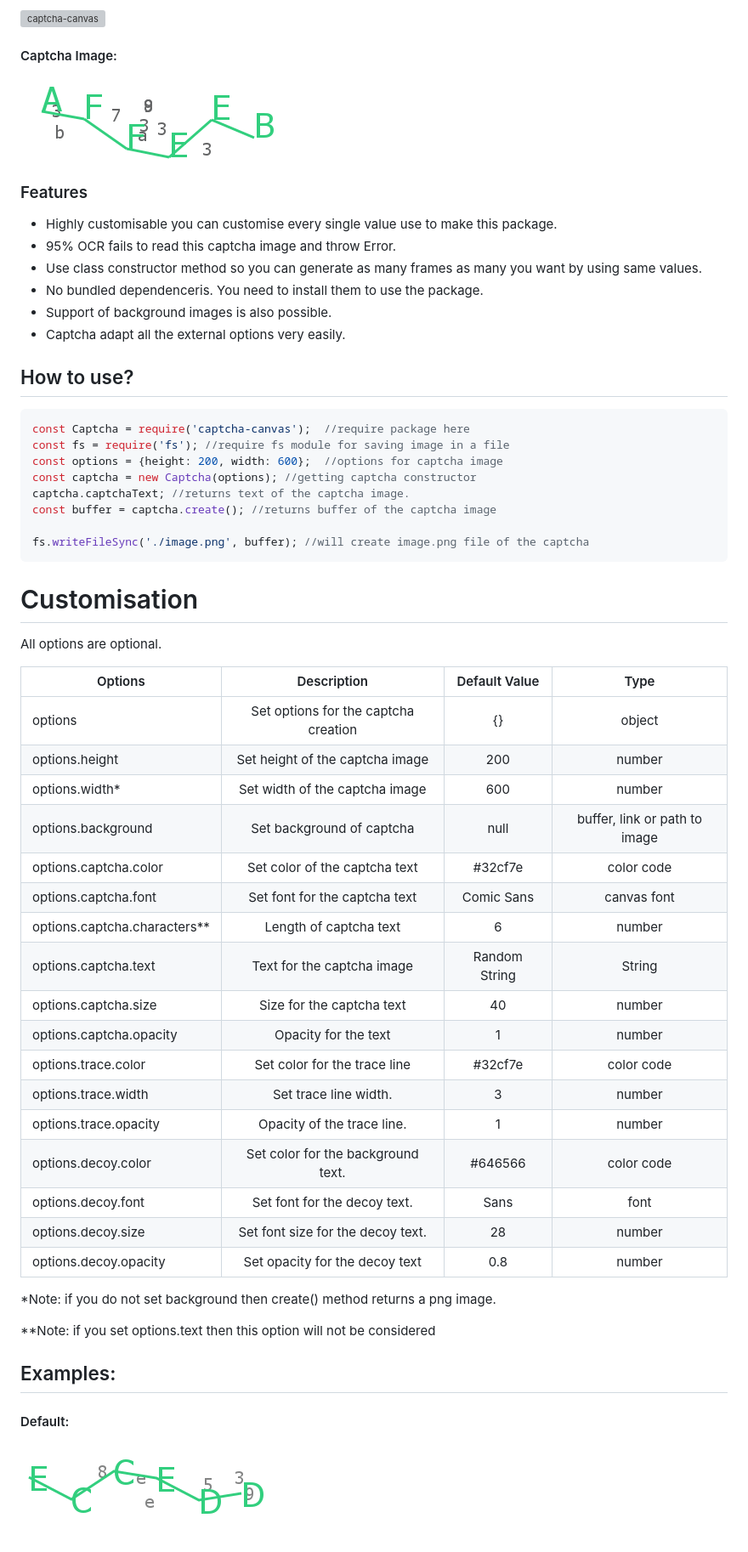
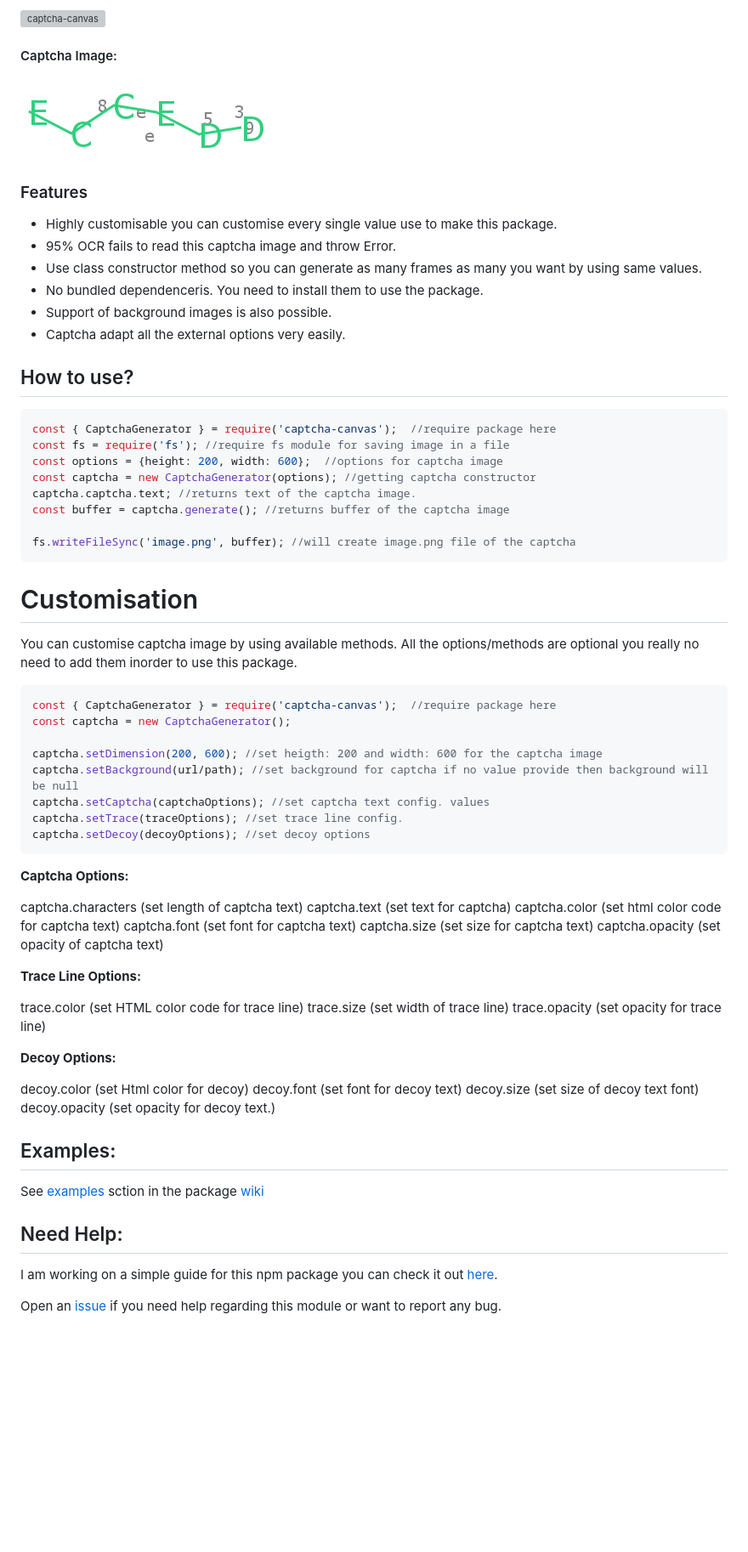
Before and after one commit to Shashank3736/captcha-canvas, a Markdown page: README.md, the part around the change. Shown at 85% size. Rendered like a GitHub page; blank space fills up the shorter version; grey boxes are pictures that could not be loaded.

Commit message:
Final submit for version 2

````diff
--- a/README.md
+++ b/README.md
@@ -5,7 +5,7 @@ This is an npm package [captcha-canvas](https://npmjs.com/package/captcha-canvas
 
 #### Captcha Image:
 
-![captcha](./assets/captcha/AFFEEB.png)
+![captcha](./assets/captcha/default.png)
 
 ### Features
 
@@ -19,45 +19,56 @@ This is an npm package [captcha-canvas](https://npmjs.com/package/captcha-canvas
 ## How to use?
 
 ```js
-const Captcha = require('captcha-canvas');  //require package here
+const { CaptchaGenerator } = require('captcha-canvas');  //require package here
 const fs = require('fs'); //require fs module for saving image in a file
 const options = {height: 200, width: 600};  //options for captcha image
-const captcha = new Captcha(options); //getting captcha constructor
-captcha.captchaText; //returns text of the captcha image.
-const buffer = captcha.create(); //returns buffer of the captcha image
+const captcha = new CaptchaGenerator(options); //getting captcha constructor
+captcha.captcha.text; //returns text of the captcha image.
+const buffer = captcha.generate(); //returns buffer of the captcha image
 
-fs.writeFileSync('./image.png', buffer); //will create image.png file of the captcha
+fs.writeFileSync('image.png', buffer); //will create image.png file of the captcha
 ```
 
 # Customisation
-All options are optional.
+You can customise captcha image by using available methods. All the options/methods are optional you really no need to add them inorder to use this package.
 
-| Options   | Description | Default Value | Type |
-|-----------|:-----------:|:-------------:|:----:|
-| options | Set options for the captcha creation | {} | object |
-| options.height    | Set height of the captcha image | 200 | number |
-| options.width* | Set width of the captcha image | 600 | number |
-| options.background | Set background of captcha | null | buffer, link or path to image |
-| options.captcha.color | Set color of the captcha text | #32cf7e | color code |
-| options.captcha.font | Set font for the captcha text | Comic Sans | canvas font |
-| options.captcha.characters** | Length of captcha text | 6 | number |
-| options.captcha.text | Text for the captcha image | Random String | String |
-| options.captcha.size | Size for the captcha text | 40 | number |
-| options.captcha.opacity | Opacity for the text | 1 | number |
-| options.trace.color | Set color for the trace line | #32cf7e | color code |
-| options.trace.width | Set trace line width. | 3 | number |
-| options.trace.opacity | Opacity of the trace line. | 1 | number |
-| options.decoy.color | Set color for the background text. | #646566 | color code |
-| options.decoy.font | Set font for the decoy text. | Sans | font |
-| options.decoy.size | Set font size for the decoy text. | 28 | number |
-| options.decoy.opacity | Set opacity for the decoy text | 0.8 | number |
+```js
+const { CaptchaGenerator } = require('captcha-canvas');  //require package here
+const captcha = new CaptchaGenerator();
 
-*Note: if you do not set background then create() method returns a png image.
+captcha.setDimension(200, 600); //set heigth: 200 and width: 600 for the captcha image
+captcha.setBackground(url/path); //set background for captcha if no value provide then background will be null
+captcha.setCaptcha(captchaOptions); //set captcha text config. values
+captcha.setTrace(traceOptions); //set trace line config.
+captcha.setDecoy(decoyOptions); //set decoy options
+```
+**Captcha Options:**
 
-**Note: if you set options.text then this option will not be considered
+captcha.characters (set length of captcha text)
+captcha.text (set text for captcha)
+captcha.color (set html color code for captcha text)
+captcha.font (set font for captcha text)
+captcha.size (set size for captcha text)
+captcha.opacity (set opacity of captcha text)
 
+**Trace Line Options:**
+
+trace.color (set HTML color code for trace line)
+trace.size (set width of trace line)
+trace.opacity (set opacity for trace line)
+
+**Decoy Options:**
+
+decoy.color (set Html color for decoy)
+decoy.font (set font for decoy text)
+decoy.size (set size of decoy text font)
+decoy.opacity (set opacity for decoy text.)
 ## Examples:
 
-#### Default:
+See [examples](https://github.com/Shashank3736/captcha-canvas/wiki/Examples) sction in the package [wiki](https://github.com/Shashank3736/captcha-canvas/wiki)
 
-![Default](./assets/captcha/default.png)
+## Need Help:
+
+I am working on a simple guide for this npm package you can check it out [here](https://github.com/Shashank3736/captcha-canvas/wiki).
+
+Open an [issue](https://github.com/Shashank3736/captcha-canvas/issues) if you need help regarding this module or want to report any bug.
````
Also changed, not shown: examples/all.png, examples/captcha.png, examples/default.png, examples/dimension.png, 2 other files.
